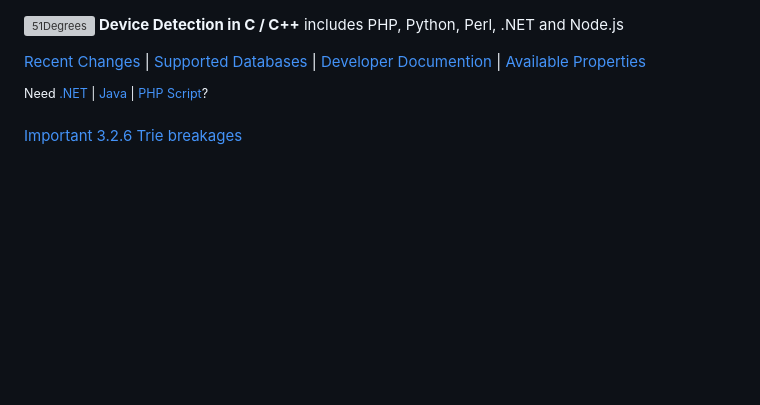
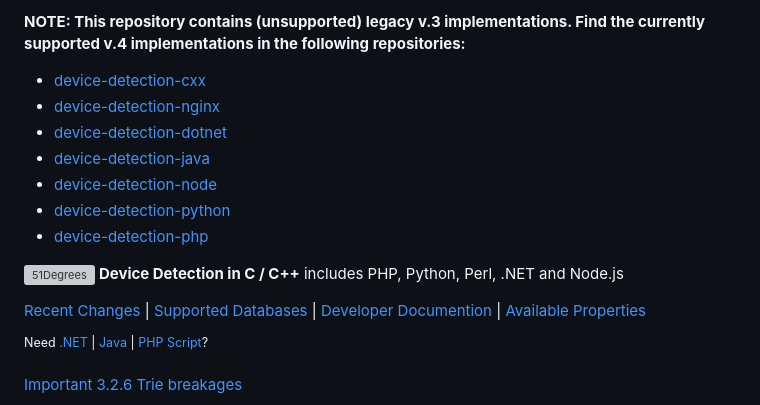
Before and after one commit to 51Degrees/device-detection-cxx-legacy, a Markdown page: README.md, the part around the change. GitHub-like rendering; blank space fills up the shorter version; grey boxes are pictures that could not be loaded.

```diff
--- a/README.md
+++ b/README.md
@@ -1,3 +1,12 @@
+**NOTE: This repository contains (unsupported) legacy v.3 implementations. Find the currently supported v.4 implementations in the following repositories:**
+- [device-detection-cxx](https://github.com/51Degrees/device-detection-cxx)
+- [device-detection-nginx](https://github.com/51Degrees/device-detection-nginx)
+- [device-detection-dotnet](https://github.com/51Degrees/device-detection-dotnet)
+- [device-detection-java](https://github.com/51Degrees/device-detection-java)
+- [device-detection-node](https://github.com/51Degrees/device-detection-node)
+- [device-detection-python](https://github.com/51Degrees/device-detection-python)
+- [device-detection-php](https://github.com/51Degrees/device-detection-php)
+
 ![51Degrees](https://51degrees.com/DesktopModules/FiftyOne/Distributor/Logo.ashx?utm_source=github&utm_medium=repository&utm_content=home&utm_campaign=c-open-source "THE Fastest and Most Accurate Device Detection") **Device Detection in C / C++** includes PHP, Python, Perl, .NET and Node.js
 
 [Recent Changes](#recent-changes "Review recent major changes") | [Supported Databases](https://51degrees.com/compare-data-options?utm_source=github&utm_medium=repository&utm_content=home-menu&utm_campaign=c-open-source "Different device databases which can be used with 51Degrees device detection") | [Developer Documention](https://51degrees.com/support/documentation?utm_source=github&utm_medium=repository&utm_content=home-menu&utm_campaign=c-open-source "Full getting started guide and advanced developer documentation") | [Available Properties](https://51degrees.com/resources/property-dictionary?utm_source=github&utm_medium=repository&utm_content=home-menu&utm_campaign=c-open-source "View all available properties and values")
```
